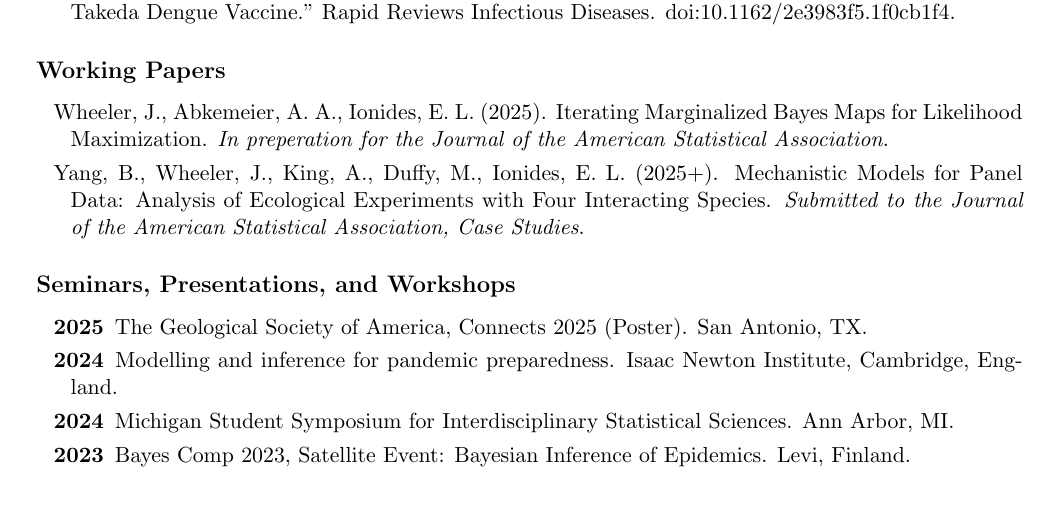
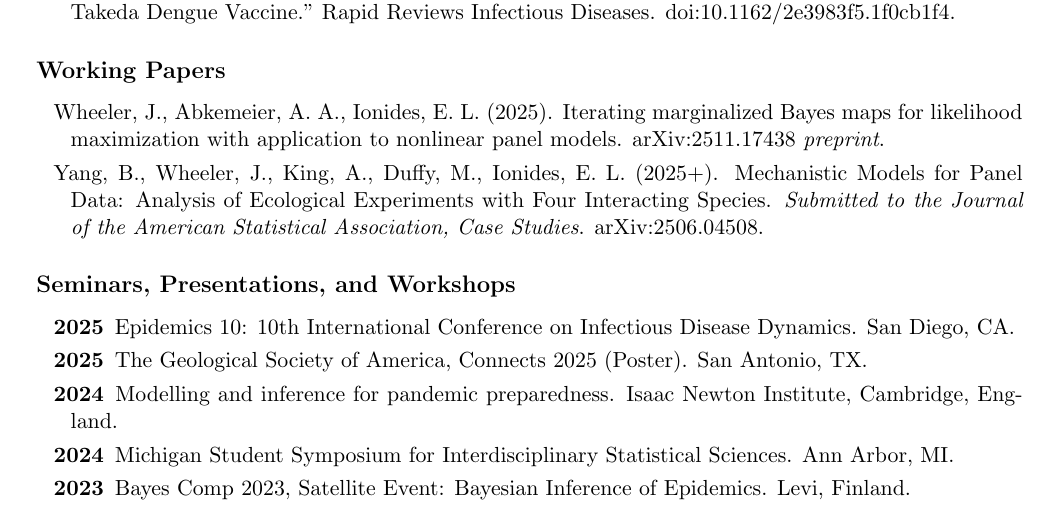
Before and after one commit to jeswheel/jeswheel.github.io, a LaTeX CV (texDocs/cv.tex): part of page 2 of 4, cut so that both start at the same text. Compiled offline with pdfLaTeX.

Commit message:
Updated CV, recompiled professional statements

```diff
--- a/texDocs/cv.tex
+++ b/texDocs/cv.tex
@@ -187,16 +187,18 @@ Graduated as valedictorian of the College of Science, class of 2020
 \begin{reflist}
 
 
-    \item Wheeler, J., Abkemeier, A. A., Ionides, E. L. (2025). Iterating Marginalized Bayes Maps for Likelihood Maximization. {\it In preperation for the Journal of the American Statistical Association}.
+    \item Wheeler, J., Abkemeier, A. A., Ionides, E. L. (2025). Iterating marginalized Bayes maps for likelihood maximization with application to nonlinear panel models. arXiv:2511.17438 {\it preprint}.
 
 
-    \item Yang, B., Wheeler, J., King, A., Duffy, M., Ionides, E. L. (2025+). Mechanistic Models for Panel Data: Analysis of Ecological Experiments with Four Interacting Species. {\it Submitted to the Journal of the American Statistical Association, Case Studies}.
+    \item Yang, B., Wheeler, J., King, A., Duffy, M., Ionides, E. L. (2025+). Mechanistic Models for Panel Data: Analysis of Ecological Experiments with Four Interacting Species. {\it Submitted to the Journal of the American Statistical Association, Case Studies}. 	arXiv:2506.04508.
 
 \end{reflist}
 
 \subsection*{Seminars, Presentations, and Workshops}
 
 \begin{reflist}
+
+    \item \textbf{2025}\, Epidemics 10: 10th International Conference on Infectious Disease Dynamics. San Diego, CA.
 
     \item \textbf{2025}\, The Geological Society of America, Connects 2025 (Poster). San Antonio, TX.
 
```
Also changed, not shown: texDocs/DEIstatement.pdf, texDocs/cv.pdf, texDocs/researchStatement.pdf, texDocs/teachingStatement.pdf.
